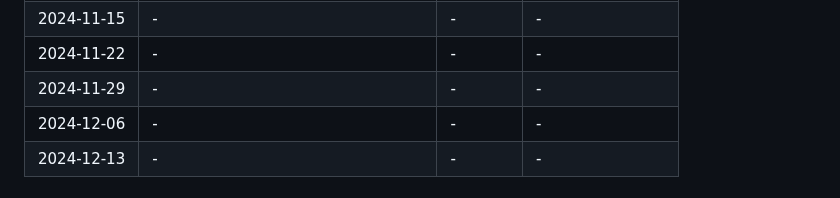
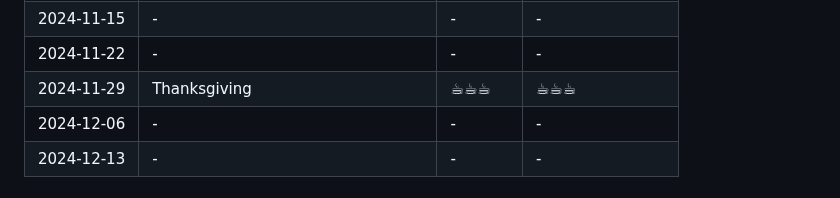
Before and after one commit to fsu-ml/fsu-ml.github.io, a Markdown page: README.md, the part around the change. Rendered like a GitHub page.

```diff
--- a/README.md
+++ b/README.md
@@ -62,7 +62,7 @@ Attend via Zoom: [Zoom Link](https://fsu.zoom.us/j/9038137210). <br />
 | 2024-11-08 |  - | - | - |
 | 2024-11-15 |  - | - | - |
 | 2024-11-22 |  - | - | - |
-| 2024-11-29 | - | - | - |
+| 2024-11-29 | Thanksgiving | ☕︎☕︎☕︎ | ☕︎☕︎☕︎ |
 | 2024-12-06 | - | - | - |
 | 2024-12-13 | - | - | - |
 
```
